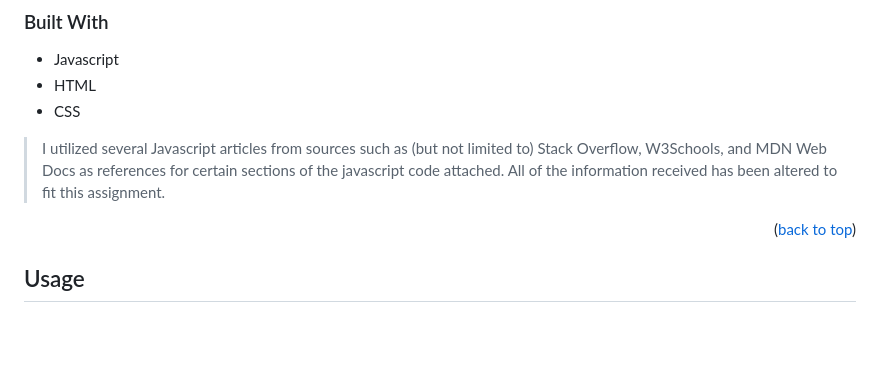
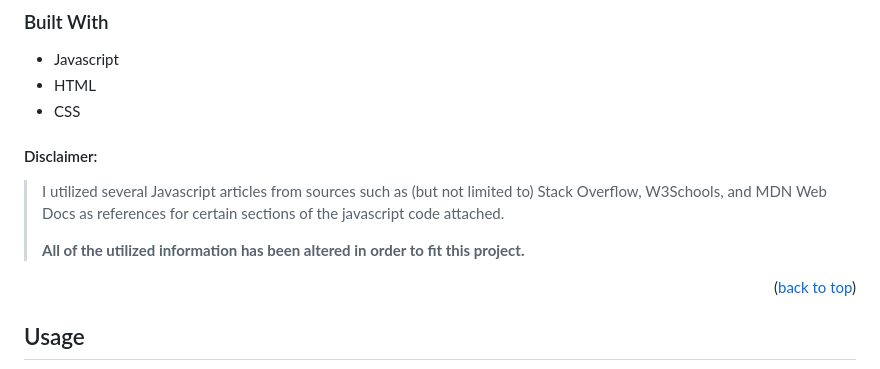
Before and after one commit to beckpull/password-generator, a Markdown page: README.md, the part around the change. Drawn GitHub-style; blank space fills up the shorter version.

Commit message:
added disclaimer statment formatting and heading to make it look nice

```diff
--- a/README.md
+++ b/README.md
@@ -41,7 +41,10 @@ This is what you can expect to see upon opening the page:
 * HTML
 * CSS
 
-> I utilized several Javascript articles from sources such as (but not limited to) Stack Overflow, W3Schools, and MDN Web Docs as references for certain sections of the javascript code attached. All of the information received has been altered to fit this assignment.
+#### Disclaimer:
+> I utilized several Javascript articles from sources such as (but not limited to) Stack Overflow, W3Schools, and MDN Web Docs as references for certain sections of the javascript code attached.
+>
+>**All of the utilized information has been altered in order to fit this project.**
 
 <p align="right">(<a href="#readme-top">back to top</a>)</p>
 
```
